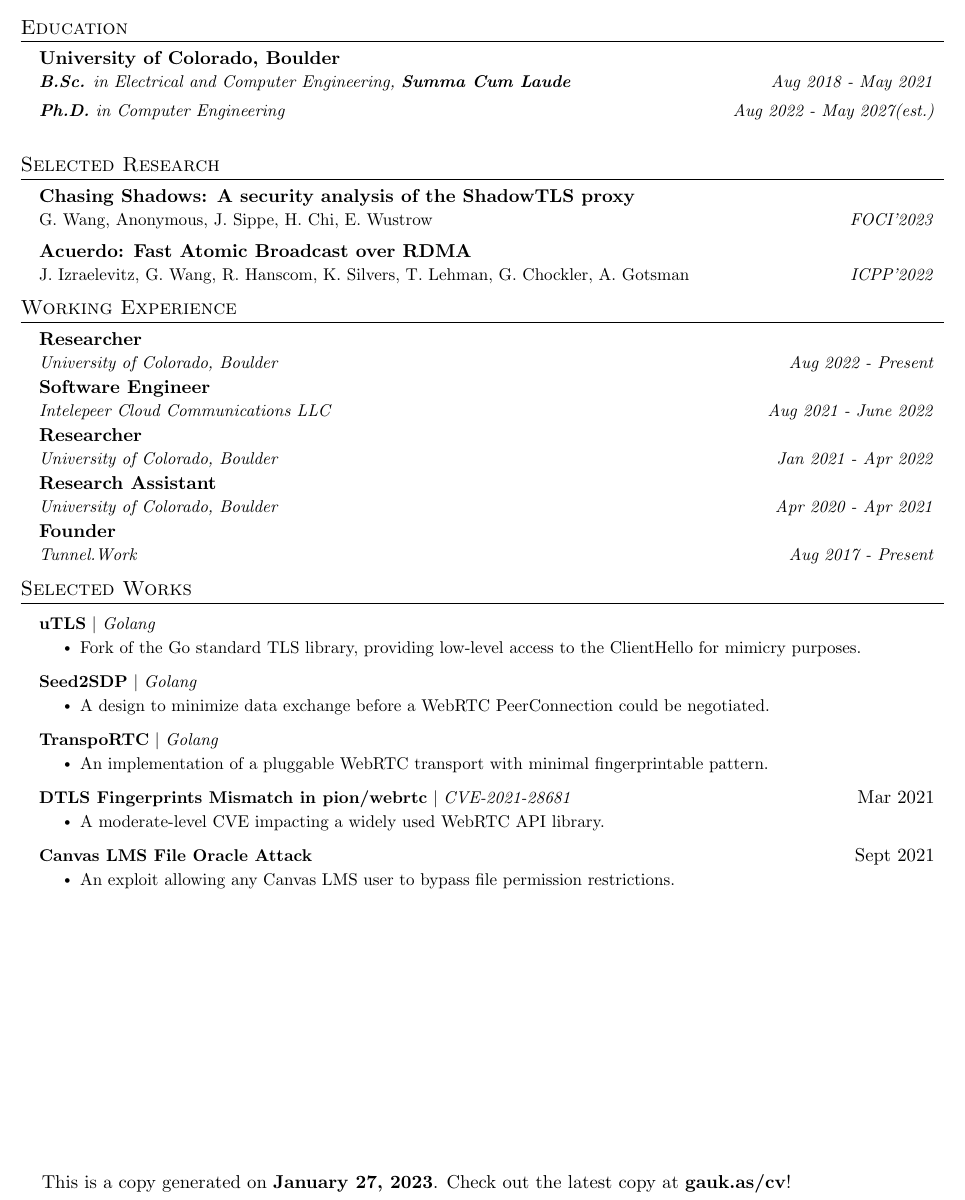
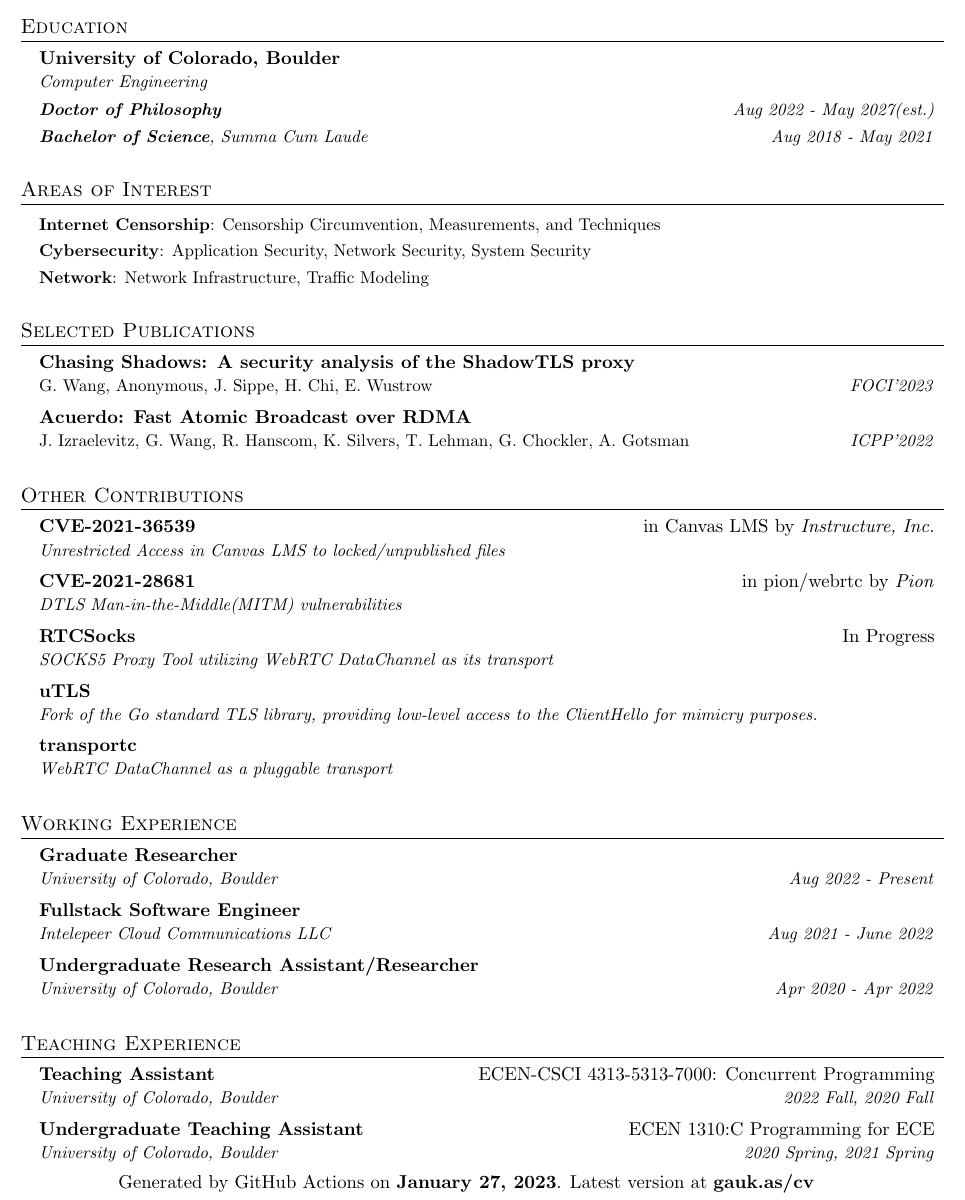
Before and after one commit to gaukas/gaukas.wang, a LaTeX CV (LaTeX/cv.tex): part of the page, cut so that both start at the same text. Compiled offline with pdfLaTeX.

Commit message:
reformat cv

```diff
--- a/LaTeX/cv.tex
+++ b/LaTeX/cv.tex
@@ -40,9 +40,9 @@
 \pagestyle{fancy}
 \fancyhf{} % clear all header and footer fields
 \fancyfoot{}
-\cfoot{
-  This is a copy generated on \textbf{\today}.
-  Check out the latest copy at \href{https://gauk.as/cv}{\textbf{gauk.as/cv}}!
+\rfoot{
+  Generated by GitHub Actions on \textbf{\today}.
+  Latest version at \href{https://gauk.as/cv}{\textbf{gauk.as/cv}}
 }
 \renewcommand{\headrulewidth}{0pt}
 \renewcommand{\footrulewidth}{0pt}
@@ -128,122 +128,90 @@
 \resumeSubHeadingListStart
 \resumeSubheading
 {University of Colorado, Boulder}{}
-    {\textbf{B.Sc.} in Electrical and Computer Engineering, \textbf{Summa Cum Laude}}{Aug 2018 - May 2021}
+{Computer Engineering}{}
 \resumeSubSubheading
-    {\textbf{Ph.D.} in Computer Engineering}{Aug 2022 - May 2027\textit{(est.)}}
+{\textbf{Doctor of Philosophy}}{Aug 2022 - May 2027\textit{(est.)}}
+\resumeSubSubheading
+{\textbf{Bachelor of Science}, {Summa Cum Laude}}{Aug 2018 - May 2021}
 \resumeSubHeadingListEnd
-
-%----------- Award -----------
-% \section{Awards \& Honors}
-%   \resumeSubHeadingListStart
-%     \resumeProjectHeading
-%       {\textbf{ECEE Excellence Fellowship}}{University of Colorado, Boulder}
-%     \resumeProjectHeading
-%       {\textbf{Summa Cum Laude}}{University of Colorado, Boulder}
-%     \resumeProjectHeading
-%       {\textbf{Undergraduate Outstanding Accomplishment Award}}{University of Colorado, Boulder}
-%   \resumeSubHeadingListEnd
 
 \vspace{1pt}
 
-%----------- Research -----------
-\section{Selected Research}
+%-----------Areas of Interest-----------
+\section{Areas of Interest}
 \resumeSubHeadingListStart
+
+\resumeProjectHeading
+{\textbf{Internet Censorship}: Censorship Circumvention, Measurements, and Techniques}{}
+
+\resumeProjectHeading
+{\textbf{Cybersecurity}: Application Security, Network Security, System Security}{}
+
+\resumeProjectHeading
+{\textbf{Network}: Network Infrastructure, Traffic Modeling}{}
+
+\resumeSubHeadingListEnd
+\vspace{1pt}
+
+%----------- Publication -----------
+\section{Selected Publications}
+\resumeSubHeadingListStart
+  % STLS
   \resumeSubheading
   {\href{https://gaukas.wang/paper/chasing_shadows-foci23.pdf}{\textbf{Chasing Shadows: A security analysis of the ShadowTLS proxy}}}{}
   {\emph{G. Wang, Anonymous, J. Sippe, H. Chi, E. Wustrow} }{FOCI'2023}
+  % Acuerdo
   \resumeSubheading
   {\href{https://gaukas.wang/paper/acuerdo-icpp22.pdf}{\textbf{Acuerdo: Fast Atomic Broadcast over RDMA}}}{}
   {\emph{J. Izraelevitz, G. Wang, R. Hanscom, K. Silvers, T. Lehman, G. Chockler, A. Gotsman} }{ICPP'2022}
 \resumeSubHeadingListEnd
+\vspace{1pt}
+
+%----------- Contributions -----------
+\section{Other Contributions}
+\resumeSubHeadingListStart
+\resumeSubheading
+{\textbf{CVE-2021-36539}}{in Canvas LMS by \emph{Instructure, Inc.}}
+{Unrestricted Access in Canvas LMS to locked/unpublished files}{}
+\resumeSubheading
+{\textbf{CVE-2021-28681}}{in pion/webrtc by \emph{Pion}}
+{DTLS Man-in-the-Middle(MITM) vulnerabilities}{}
+\resumeSubheading
+{\href{https://github.com/Gaukas/rtcsocks}{\textbf{RTCSocks}}}{In Progress}
+{SOCKS5 Proxy Tool utilizing WebRTC DataChannel as its transport}{}
+\resumeSubheading
+{\href{https://github.com/refraction-networking/utls}{\textbf{uTLS}}}{}
+{Fork of the Go standard TLS library, providing low-level access to the ClientHello for mimicry purposes.}{}
+\resumeSubheading
+{\href{https://github.com/Gaukas/transportc}{\textbf{transportc}}}{}
+{WebRTC DataChannel as a pluggable transport}{}
+\resumeSubHeadingListEnd
+\vspace{1pt}
 
 %-----------EXPERIENCE-----------
 \section{Working Experience}
 \resumeSubHeadingListStart
 \resumeSubheading
-    {Researcher}{}
+{Graduate Researcher}{}
 {University of Colorado, Boulder}{Aug 2022 - Present}
-
 \resumeSubheading
-    {Software Engineer}{}
+{Fullstack Software Engineer}{}
 {Intelepeer Cloud Communications LLC}{Aug 2021 - June 2022}
-
 \resumeSubheading
-    {Researcher}{}
-    {University of Colorado, Boulder}{Jan 2021 - Apr 2022}
-
-    \resumeSubheading
-    {Research Assistant}{}
-    {University of Colorado, Boulder}{Apr 2020 - Apr 2021}
-
-    \resumeSubheading
-    {Founder}{}
-    {Tunnel.Work}{Aug 2017 - Present}
-% % -----------Multiple Positions Heading-----------
-
+{Undergraduate Research Assistant/Researcher}{}
+{University of Colorado, Boulder}{Apr 2020 - Apr 2022}
 \resumeSubHeadingListEnd
-% -------------------------------------------
-
-  % \resumeSubHeadingListEnd
-
-%-----------PUB PROJECTS-----------
-\section{Selected Works}
-    \resumeSubHeadingListStart
-      \resumeProjectHeading
-      {\href{https://github.com/refraction-networking/utls}{\textbf{uTLS}} $|$ \emph{Golang}}{}
-      \resumeItemListStart
-      \resumeItem{Fork of the Go standard TLS library, providing low-level access to the ClientHello for mimicry purposes.}
-      \resumeItemListEnd
-
-      \resumeProjectHeading
-      {\href{https://github.com/Gaukas/seed2sdp}{\textbf{Seed2SDP}} $|$ \emph{Golang}}{}
-      \resumeItemListStart
-      \resumeItem{A design to minimize data exchange before a WebRTC PeerConnection could be negotiated.}
-      \resumeItemListEnd
-
-      \resumeProjectHeading
-      {\href{https://github.com/Gaukas/transportc}{\textbf{TranspoRTC}} $|$ \emph{Golang}}{}
-      \resumeItemListStart
-      \resumeItem{An implementation of a pluggable WebRTC transport with minimal fingerprintable pattern.}
-      \resumeItemListEnd
-
-      \resumeProjectHeading
-      {\href{https://github.com/pion/webrtc/security/advisories/GHSA-74xm-qj29-cq8p}{\textbf{DTLS Fingerprints Mismatch in pion/webrtc}} $|$ \href{https://cve.mitre.org/cgi-bin/cvename.cgi?name=CVE-2021-28681}{\emph{CVE-2021-28681}}}{Mar 2021}
-      \resumeItemListStart
-      \resumeItem{A moderate-level CVE impacting a widely used WebRTC API library.}
-      \resumeItemListEnd
-
-      \resumeProjectHeading
-      {\href{https://github.com/Gaukas/instructure-canvas-file-oracle}{\textbf{Canvas LMS File Oracle Attack}} }{Sept 2021}
-      \resumeItemListStart
-      \resumeItem{An exploit allowing any Canvas LMS user to bypass file permission restrictions.}
-      \resumeItemListEnd
-
-    \resumeSubHeadingListEnd
-
 \vspace{1pt}
 
-%
-%-----------PROGRAMMING SKILLS-----------
-% \section{Technical Skills}
-%  \begin{itemize}[leftmargin=0.15in, label={}]
-%     \small{\item{
-%      \textbf{Programming}{: C/C++, C\#/.NET, Golang, HTML, JavaScript, PHP, Python, Rust, Shell Scripting, Verilog} \\
-%      \textbf{Microcontroller}{: Arduino, EFM32, Intel FPGA, Raspberry Pi, STM32} \\
-%      \textbf{DevOps}{: AWS, Azure, Database, DNS, Docker, GCP, Git, Linux, SQL, Win32, Server Management} \\
-%      \textbf{Other Tools}{: \LaTeX, MATLAB, QEMU, Quartus, Visual Studio, VMware, Wireshark}
-%     }}
-%  \end{itemize}
-
-%-------------------------------------------
-% \section{Other Information}
-%  \begin{itemize}[leftmargin=0.15in, label={}]
-%   {
-%     \item{
-%       \textbf{US Employment Authorization Sponsorship}{: Accept OPT/CPT or need sponsorship}
-%     }
-%   }
-%  \end{itemize}
-
-
+\section{Teaching Experience}
+\resumeSubHeadingListStart
+\resumeSubheading
+{Teaching Assistant}{ECEN-CSCI 4313-5313-7000: Concurrent Programming}
+{University of Colorado, Boulder}{2022 Fall, 2020 Fall}
+\resumeSubheading
+{Undergraduate Teaching Assistant}{ECEN 1310:C Programming for ECE}
+{University of Colorado, Boulder}{2020 Spring, 2021 Spring}
+\resumeSubHeadingListEnd
+\vspace{1pt}
+% -------------------------------------------
 \end{document}
```
Lines whose indentation alone changed are shown as unchanged.
